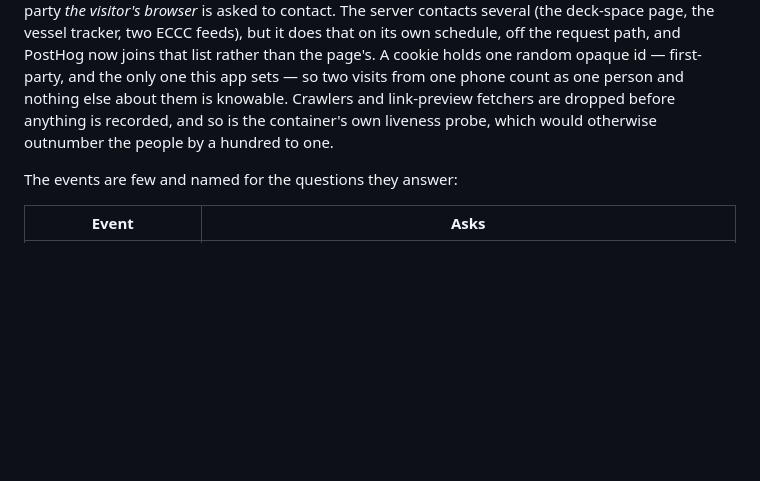
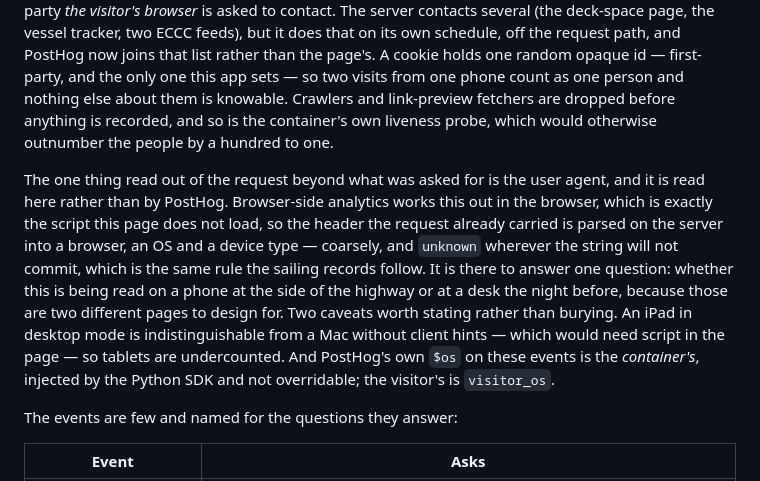
Before and after one commit to seanmck/ferrycast, a Markdown page: README.md, the part around the change. Rendered like a GitHub page; blank space fills up the shorter version.

Commit message:
Say in the README what the user agent is read for
The analytics section states what is knowable about a visitor, and after the
previous commit that list is longer by three properties. Left unsaid, the
page would be documented as knowing less than it does, which is the wrong
direction for a section whose whole point is that nothing runs in the
browser.

Both limits go in the prose rather than a footnote: tablets are undercounted
because an iPad in desktop mode cannot be told from a Mac without client
hints, and `$os` on these events is the container's, not the traveller's.

Claude-Session: https://claude.ai/code/session_01RiigzSpNj4VQmMgjTJ15wq

```diff
--- a/README.md
+++ b/README.md
@@ -618,6 +618,18 @@ count as one person and nothing else about them is knowable. Crawlers and link-p
 are dropped before anything is recorded, and so is the container's own liveness probe, which
 would otherwise outnumber the people by a hundred to one.
 
+The one thing read out of the request beyond what was asked for is the user agent, and it is
+read here rather than by PostHog. Browser-side analytics works this out in the browser, which
+is exactly the script this page does not load, so the header the request already carried is
+parsed on the server into a browser, an OS and a device type — coarsely, and `unknown` wherever
+the string will not commit, which is the same rule the sailing records follow. It is there to
+answer one question: whether this is being read on a phone at the side of the highway or at a
+desk the night before, because those are two different pages to design for. Two caveats worth
+stating rather than burying. An iPad in desktop mode is indistinguishable from a Mac without
+client hints — which would need script in the page — so tablets are undercounted. And PostHog's
+own `$os` on these events is the *container's*, injected by the Python SDK and not overridable;
+the visitor's is `visitor_os`.
+
 The events are few and named for the questions they answer:
 
 | Event | Asks |
```
